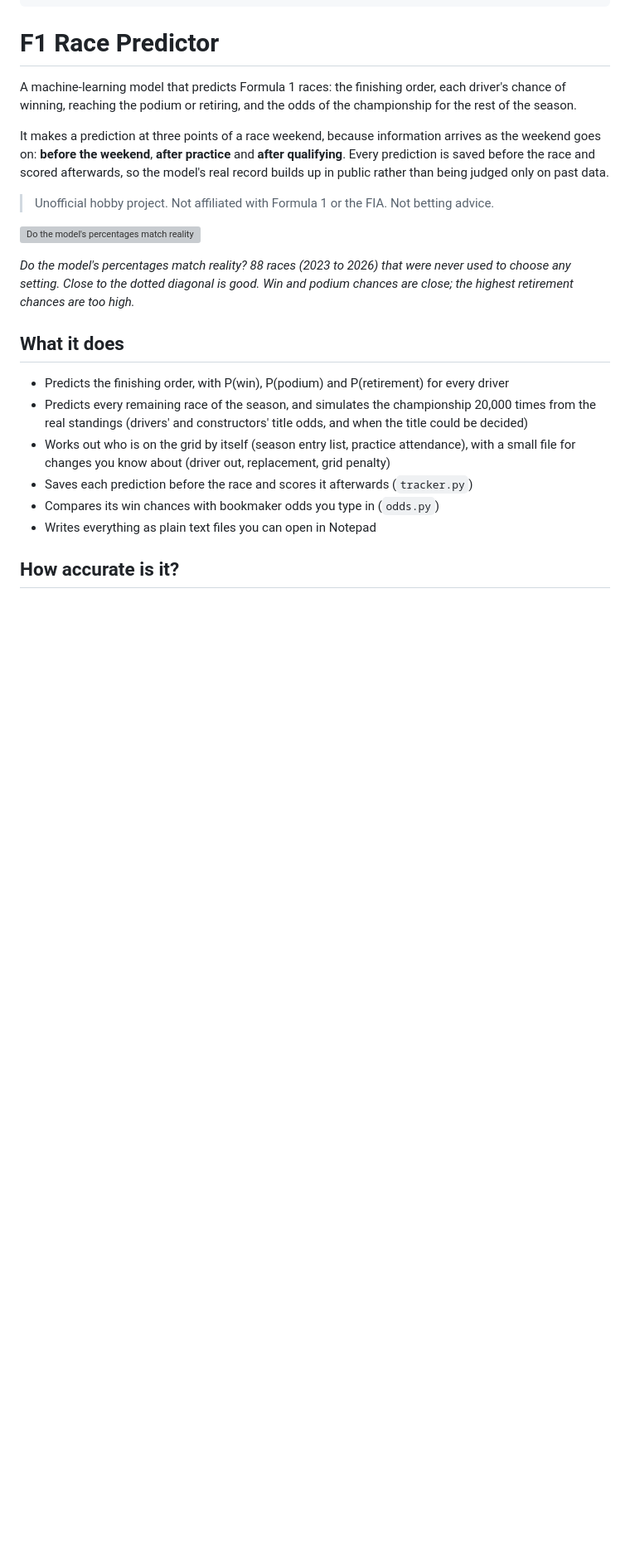
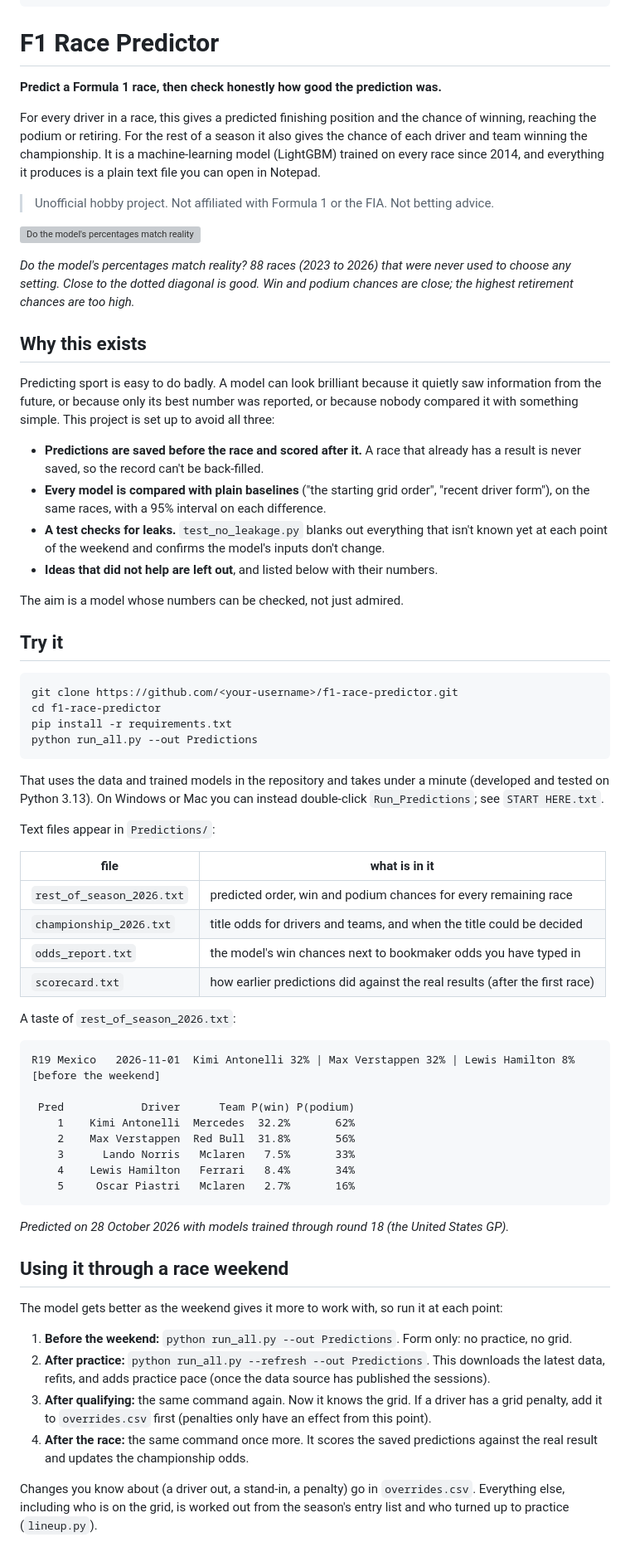
Before and after one commit to M1N-K/ML.Predictions.For.Last.5.F1.Races.2026, a Markdown page: ReadMe.md, the part around one of its changes. Shown at 83% size. Drawn GitHub-style; blank space fills up the shorter version; grey boxes are pictures that could not be loaded.

````diff
--- a/ReadMe.md
+++ b/ReadMe.md
@@ -17,13 +17,12 @@
 
 # F1 Race Predictor
 
-A machine-learning model that predicts Formula 1 races: the finishing order, each driver's chance of
-winning, reaching the podium or retiring, and the odds of the championship for the rest of the season.
+**Predict a Formula 1 race, then check honestly how good the prediction was.**
 
-It makes a prediction at three points of a race weekend, because information arrives as the weekend
-goes on: **before the weekend**, **after practice** and **after qualifying**. Every prediction is saved
-before the race and scored afterwards, so the model's real record builds up in public rather than
-being judged only on past data.
+For every driver in a race, this gives a predicted finishing position and the chance of winning,
+reaching the podium or retiring. For the rest of a season it also gives the chance of each driver and
+team winning the championship. It is a machine-learning model (LightGBM) trained on every race since
+2014, and everything it produces is a plain text file you can open in Notepad.
 
 > Unofficial hobby project. Not affiliated with Formula 1 or the FIA. Not betting advice.
 
@@ -33,15 +32,72 @@ being judged only on past data.
 any setting. Close to the dotted diagonal is good. Win and podium chances are close; the highest
 retirement chances are too high.*
 
-## What it does
+## Why this exists
 
-- Predicts the finishing order, with P(win), P(podium) and P(retirement) for every driver
-- Predicts every remaining race of the season, and simulates the championship 20,000 times from the
-  real standings (drivers' and constructors' title odds, and when the title could be decided)
-- Works out who is on the grid by itself (season entry list, practice attendance), with a small
-  file for changes you know about (driver out, replacement, grid penalty)
-- Saves each prediction before the race and scores it afterwards (`tracker.py`)
-- Compares its win chances with bookmaker odds you type in (`odds.py`)
-- Writes everything as plain text files you can open in Notepad
+Predicting sport is easy to do badly. A model can look brilliant because it quietly saw information
+from the future, or because only its best number was reported, or because nobody compared it with
+something simple. This project is set up to avoid all three:
 
-## How accurate is it?
+- **Predictions are saved before the race and scored after it.** A race that already has a result is
+  never saved, so the record can't be back-filled.
+- **Every model is compared with plain baselines** ("the starting grid order", "recent driver form"),
+  on the same races, with a 95% interval on each difference.
+- **A test checks for leaks.** `test_no_leakage.py` blanks out everything that isn't known yet at
+  each point of the weekend and confirms the model's inputs don't change.
+- **Ideas that did not help are left out**, and listed below with their numbers.
+
+The aim is a model whose numbers can be checked, not just admired.
+
+## Try it
+
+```bash
+git clone https://github.com/<your-username>/f1-race-predictor.git
+cd f1-race-predictor
+pip install -r requirements.txt
+python run_all.py --out Predictions
+```
+
+That uses the data and trained models in the repository and takes under a minute (developed and
+tested on Python 3.13). On Windows or Mac you can instead double-click `Run_Predictions`; see
+`START HERE.txt`.
+
+Text files appear in `Predictions/`:
+
+| file | what is in it |
+|---|---|
+| `rest_of_season_2026.txt` | predicted order, win and podium chances for every remaining race |
+| `championship_2026.txt` | title odds for drivers and teams, and when the title could be decided |
+| `odds_report.txt` | the model's win chances next to bookmaker odds you have typed in |
+| `scorecard.txt` | how earlier predictions did against the real results (after the first race) |
+
+A taste of `rest_of_season_2026.txt`:
+
+```
+R19 Mexico   2026-11-01  Kimi Antonelli 32% | Max Verstappen 32% | Lewis Hamilton 8%   [before the weekend]
+
+ Pred            Driver      Team P(win) P(podium)
+    1    Kimi Antonelli  Mercedes  32.2%       62%
+    2    Max Verstappen  Red Bull  31.8%       56%
+    3      Lando Norris   Mclaren   7.5%       33%
+    4    Lewis Hamilton   Ferrari   8.4%       34%
+    5     Oscar Piastri   Mclaren   2.7%       16%
+```
+
+*Predicted on 28 October 2026 with models trained through round 18 (the United States GP).*
+
+## Using it through a race weekend
+
+The model gets better as the weekend gives it more to work with, so run it at each point:
+
+1. **Before the weekend:** `python run_all.py --out Predictions`. Form only: no practice, no grid.
+2. **After practice:** `python run_all.py --refresh --out Predictions`. This downloads the latest
+   data, refits, and adds practice pace (once the data source has published the sessions).
+3. **After qualifying:** the same command again. Now it knows the grid. If a driver has a grid
+   penalty, add it to `overrides.csv` first (penalties only have an effect from this point).
+4. **After the race:** the same command once more. It scores the saved predictions against the real
+   result and updates the championship odds.
+
+Changes you know about (a driver out, a stand-in, a penalty) go in `overrides.csv`. Everything
+else, including who is on the grid, is worked out from the season's entry list and who turned up
+to practice (`lineup.py`).
+
````
Also changed, not shown: other parts of ReadMe.md (+52 -67 lines).
